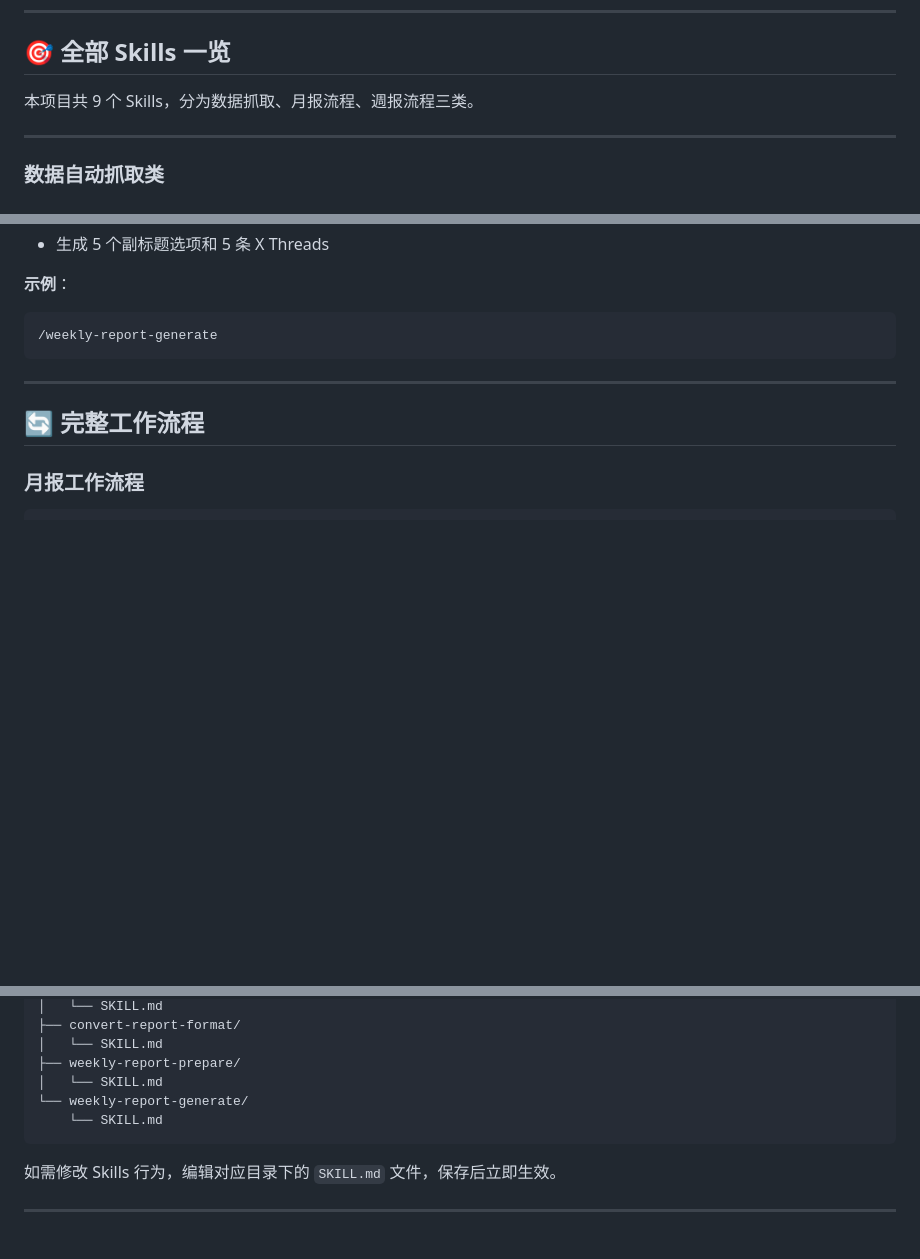
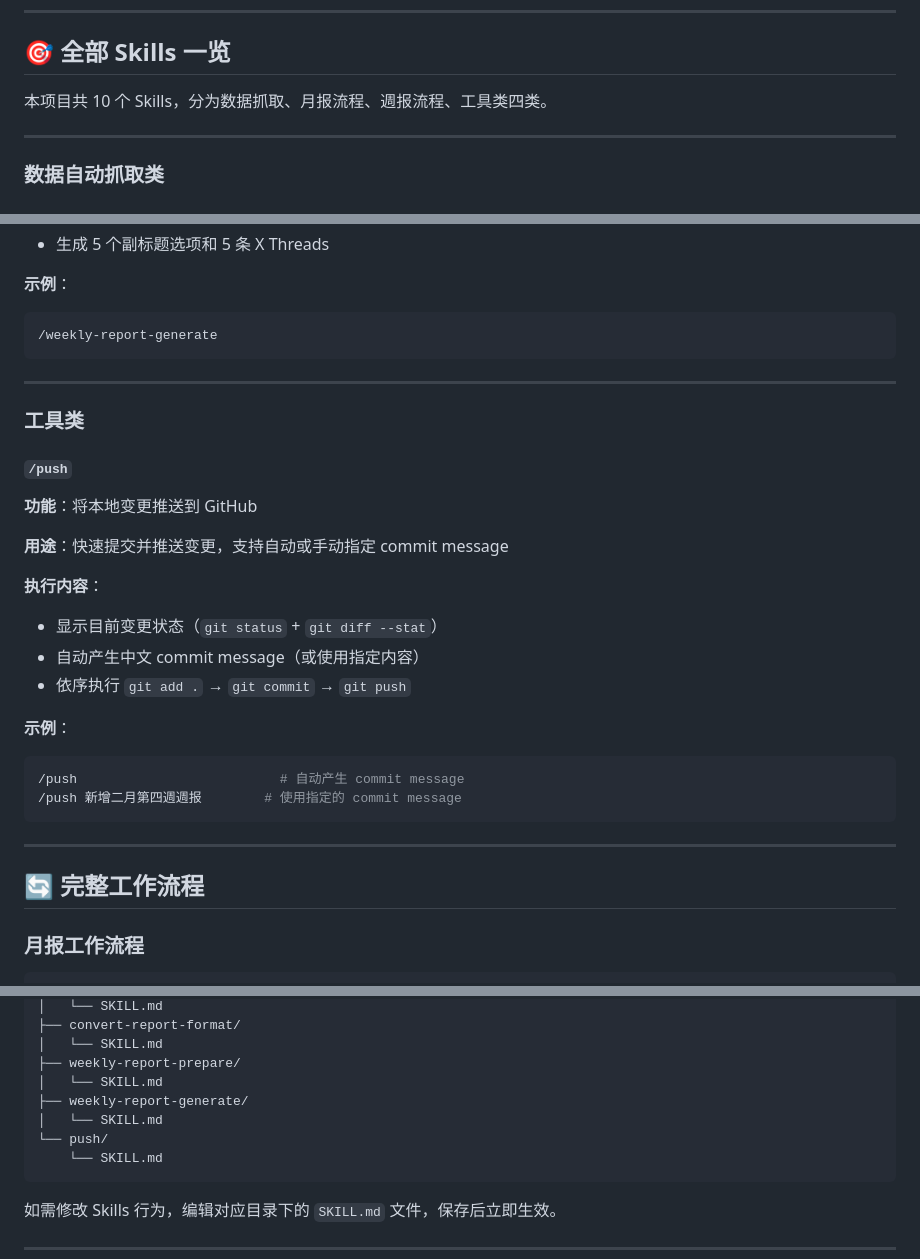
Before and after one commit to xingyen0613/TYPUS-Report-Agent, a Markdown page: README.md, 3 parts joined by grey strips. Drawn GitHub-style; blank space fills up the shorter version.

Commit message:
更新 README 和 QUICKSTART，補充 push skill 文件

````diff
--- a/README.md
+++ b/README.md
@@ -30,7 +30,7 @@ typus-report/
 
 ## 🎯 全部 Skills 一览
 
-本项目共 9 个 Skills，分为数据抓取、月报流程、週报流程三类。
+本项目共 10 个 Skills，分为数据抓取、月报流程、週报流程、工具类四类。
 
 ---
 
@@ -216,6 +216,26 @@ typus-report/
 
 ---
 
+### 工具类
+
+#### `/push`
+**功能**：将本地变更推送到 GitHub
+
+**用途**：快速提交并推送变更，支持自动或手动指定 commit message
+
+**执行内容**：
+- 显示目前变更状态（`git status` + `git diff --stat`）
+- 自动产生中文 commit message（或使用指定内容）
+- 依序执行 `git add .` → `git commit` → `git push`
+
+**示例**：
+```bash
+/push                          # 自动产生 commit message
+/push 新增二月第四週週报        # 使用指定的 commit message
+```
+
+---
+
 ## 🔄 完整工作流程
 
 ### 月报工作流程
@@ -336,7 +356,9 @@ Skills 安装在本项目目录下（本地 Skills，优先级高于全局 Skill
 │   └── SKILL.md
 ├── weekly-report-prepare/
 │   └── SKILL.md
-└── weekly-report-generate/
+├── weekly-report-generate/
+│   └── SKILL.md
+└── push/
     └── SKILL.md
 ```
 
````
Also changed, not shown: other parts of README.md (+3 -0 lines), QUICKSTART.md (+1 -0 lines).
